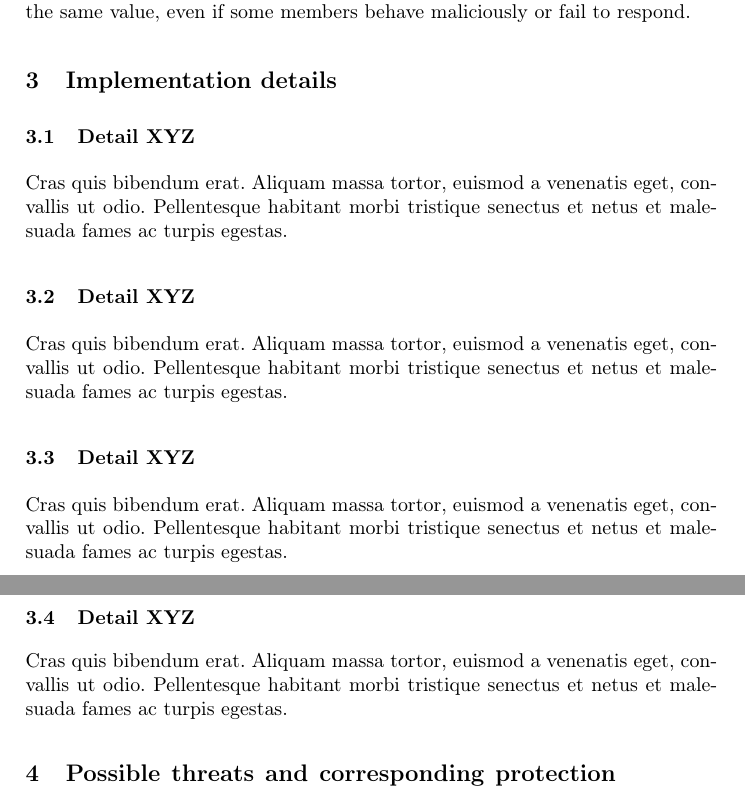
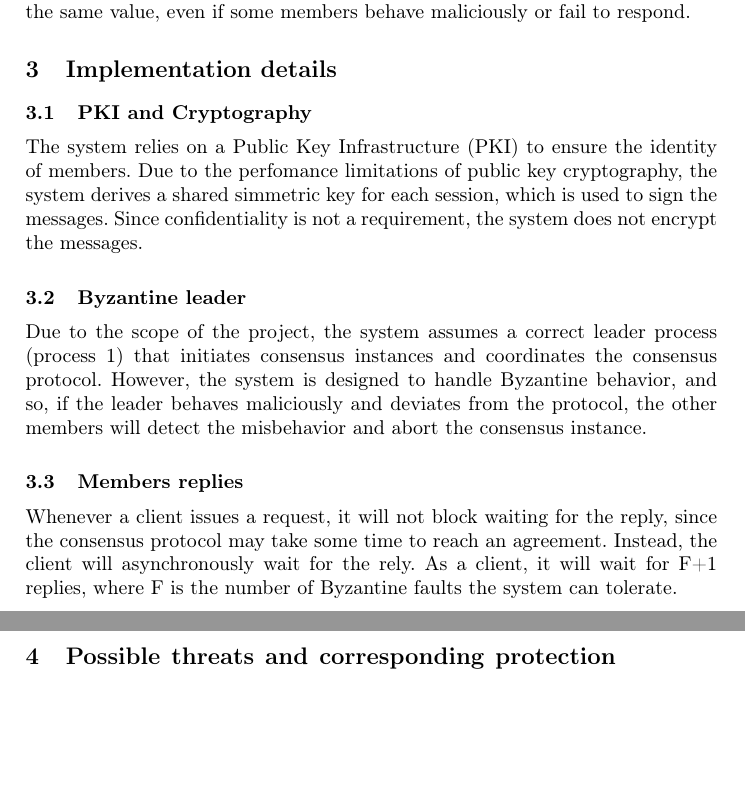
Before and after one commit to pereira0x/SEC-Project, a LaTeX paper (report/report.tex): two parts of pages 4 and 5 of 7 before the commit and two parts of pages 4 and 5 of 6 after it, joined at a grey line, cut so that both start at the same text, the shorter picture padded with empty space. Compiled offline with pdfLaTeX.

Commit message:
report:_implementation details

```diff
--- a/report/report.tex
+++ b/report/report.tex
@@ -185,25 +185,25 @@ members behave maliciously or fail to respond.
 
 %
 \section{Implementation details}
-\subsection{Detail XYZ}
-Cras quis bibendum erat. Aliquam massa tortor, euismod a venenatis eget,
-convallis ut odio. Pellentesque habitant morbi tristique senectus et netus et
-malesuada fames ac turpis egestas.
+\subsection{PKI and Cryptography}
+The system relies on a Public Key Infrastructure (PKI) to ensure the identity of
+members. Due to the perfomance limitations of public key cryptography, the
+system derives a shared simmetric key for each session, which is used to sign
+the messages. Since confidentiality is not a requirement, the system does not
+encrypt the messages.
 %
-\subsection{Detail XYZ}
-Cras quis bibendum erat. Aliquam massa tortor, euismod a venenatis eget,
-convallis ut odio. Pellentesque habitant morbi tristique senectus et netus et
-malesuada fames ac turpis egestas.
+\subsection{Byzantine leader}
+Due to the scope of the project, the system assumes a correct leader process
+(process 1) that initiates consensus instances and coordinates the consensus
+protocol. However, the system is designed to handle Byzantine behavior, and so,
+if the leader behaves maliciously and deviates from the protocol, the other
+members will detect the misbehavior and abort the consensus instance.
 %
-\subsection{Detail XYZ}
-Cras quis bibendum erat. Aliquam massa tortor, euismod a venenatis eget,
-convallis ut odio. Pellentesque habitant morbi tristique senectus et netus et
-malesuada fames ac turpis egestas.
-%
-\subsection{Detail XYZ}
-Cras quis bibendum erat. Aliquam massa tortor, euismod a venenatis eget,
-convallis ut odio. Pellentesque habitant morbi tristique senectus et netus et
-malesuada fames ac turpis egestas.
+\subsection{Members replies}
+Whenever a client issues a request, it will not block waiting for the reply,
+since the consensus protocol may take some time to reach an agreement. Instead,
+the client will asynchronously wait for the rely. As a client, it will wait for
+F+1 replies, where F is the number of Byzantine faults the system can tolerate.
 %
 \section{Possible threats and corresponding protection mechanisms} To
 demonstrate the system's resilience against various Byzantine scenarios, the
```
Also changed, not shown: report/report.pdf, report/report.tex (4 more changed lines).
